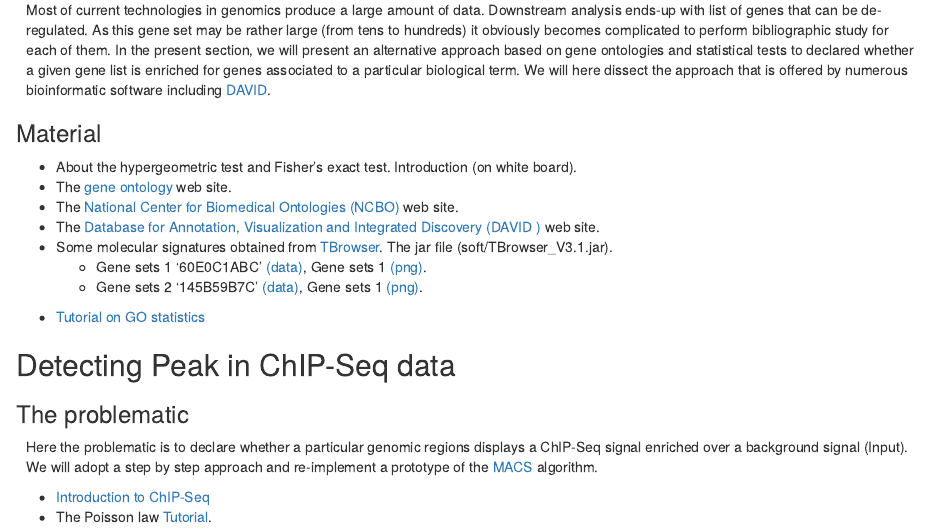
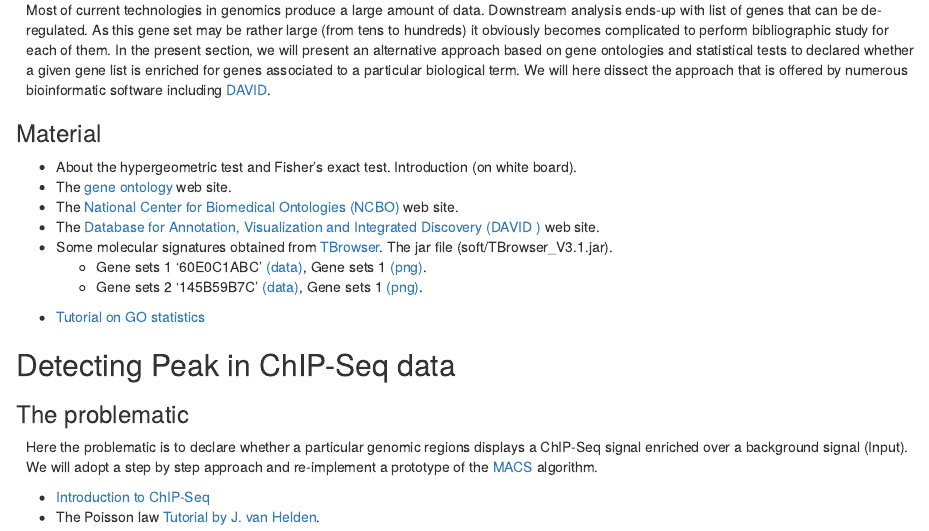
Before and after one commit to dputhier/JGB82B_modOptGeno, an R Markdown document (modoptgeno.Rmd): the page in a window 1100 px wide, from 230 px down. The pictures show the output file modoptgeno.html that the author committed with the source, opened offline.

Commit message:
Changed R intro / Poisson to JvH tuto

```diff
--- a/modoptgeno.Rmd
+++ b/modoptgeno.Rmd
@@ -31,4 +31,4 @@ We will here dissect the approach that is offered by numerous bioinformatic soft
 Here the problematic is to declare whether a particular genomic regions displays a ChIP-Seq signal enriched over a background signal (Input). We will adopt a step by step approach and re-implement a prototype of the [MACS](www.ncbi.nlm.nih.gov/pubmed/18798982) algorithm.
 
   - [Introduction to ChIP-Seq](slides/chipseq__roscoff2015.pdf)
-  - The Poisson law [Tutorial](http://dputhier.github.io/STAT1_R/practical/R_intro.html).
+  - The Poisson law [Tutorial by J. van Helden](http://jvanheld.github.io/EBA15_stats_RStudio/).
```
Also changed, not shown: modoptgeno.html.
